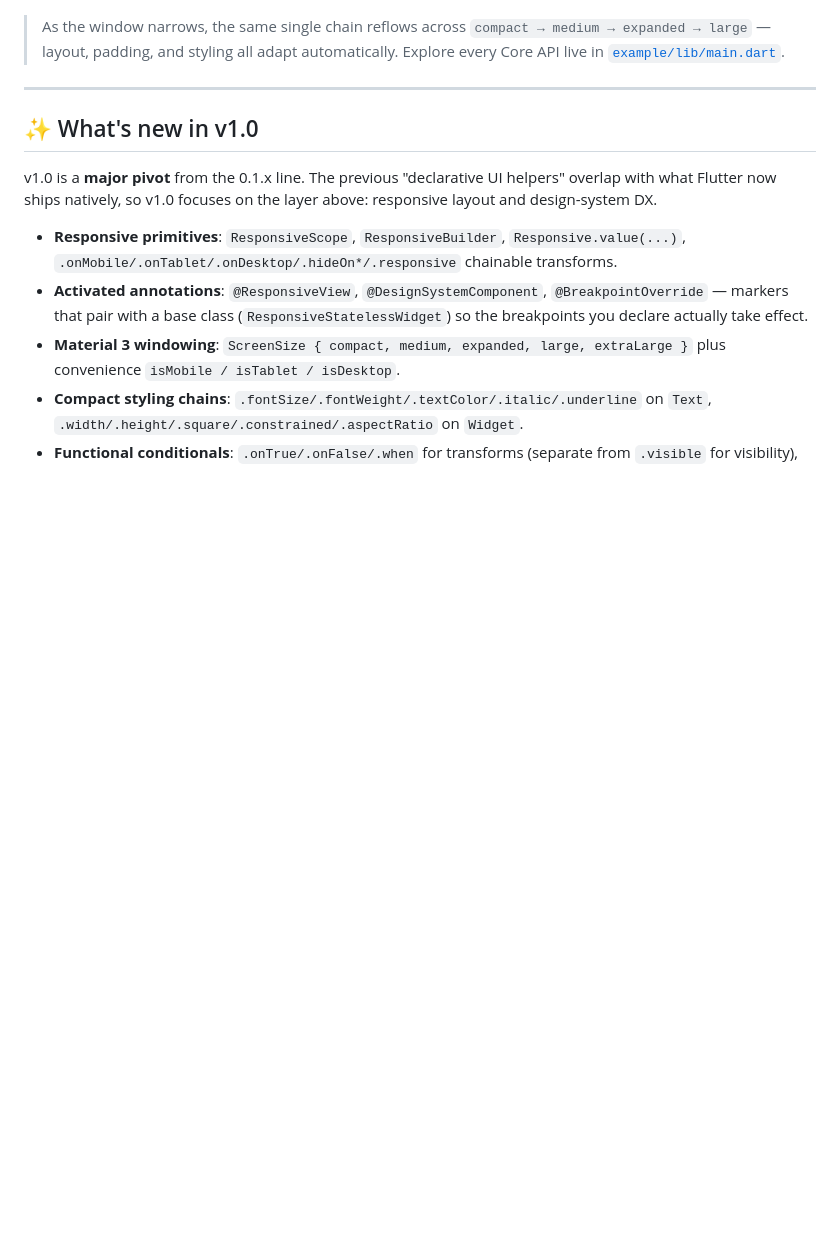
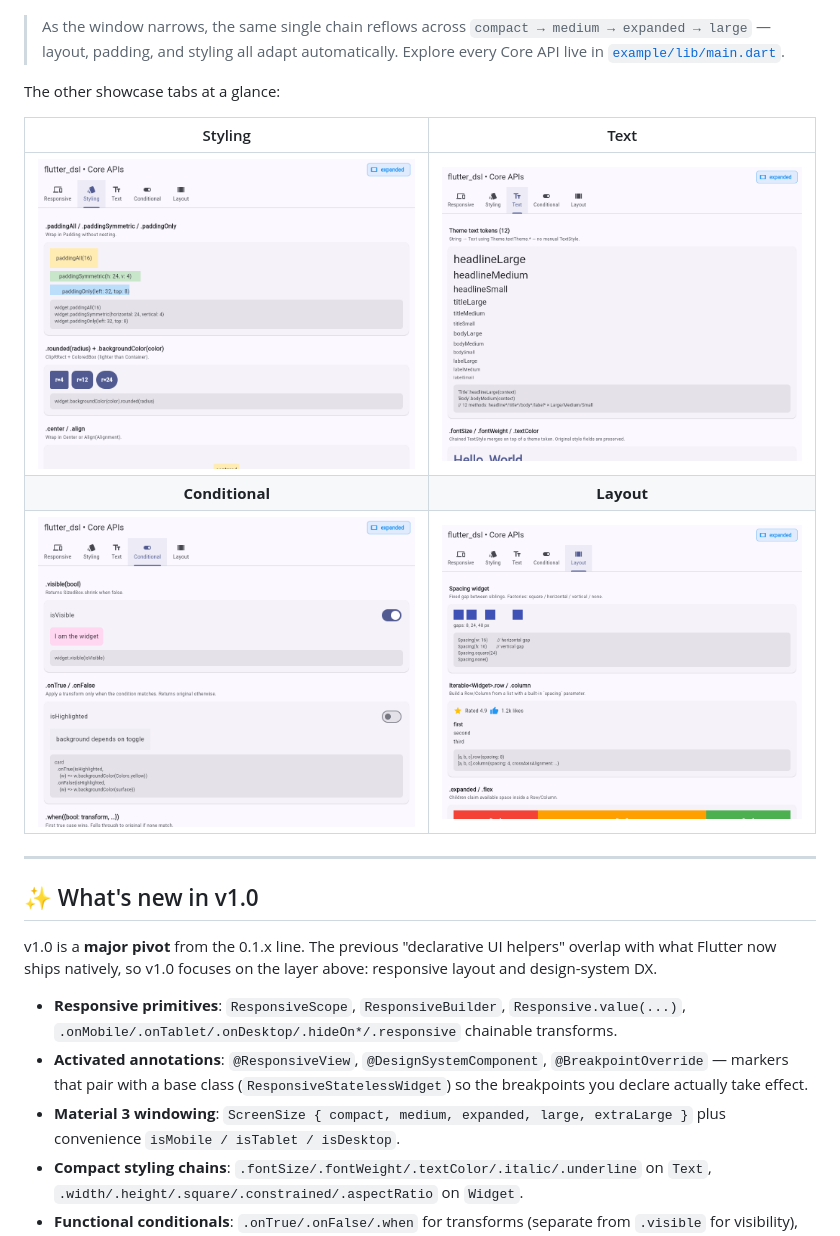
Before and after one commit to hardy716/flutter_dsl, a Markdown page: README.md, the part around the change. Drawn GitHub-style; pictures changed too: doc/tab_conditional.png (added), doc/tab_layout.png (added), doc/tab_styling.png (added); blank space fills up the shorter version.

Commit message:
docs: add 2x2 screenshot grid of remaining showcase tabs
Capture the Styling/Text/Conditional/Layout tabs and lay them out in a
2x2 grid below the demo GIF. Assets live in doc/ (excluded from the pub
archive) and are referenced via raw GitHub URLs so they render on pub.dev.

Co-Authored-By: Claude Opus 4.7 (1M context) <noreply@anthropic.com>

```diff
--- a/README.md
+++ b/README.md
@@ -13,6 +13,14 @@
 ![flutter_dsl responsive layout demo](https://raw.githubusercontent.com/hardy716/flutter_dsl/master/doc/demo.gif)
 
 > As the window narrows, the same single chain reflows across `compact → medium → expanded → large` — layout, padding, and styling all adapt automatically. Explore every Core API live in [`example/lib/main.dart`](example/lib/main.dart).
+
+The other showcase tabs at a glance:
+
+| Styling | Text |
+| :---: | :---: |
+| ![Styling tab](https://raw.githubusercontent.com/hardy716/flutter_dsl/master/doc/tab_styling.png) | ![Text tab](https://raw.githubusercontent.com/hardy716/flutter_dsl/master/doc/tab_text.png) |
+| **Conditional** | **Layout** |
+| ![Conditional tab](https://raw.githubusercontent.com/hardy716/flutter_dsl/master/doc/tab_conditional.png) | ![Layout tab](https://raw.githubusercontent.com/hardy716/flutter_dsl/master/doc/tab_layout.png) |
 
 ---
 
```
